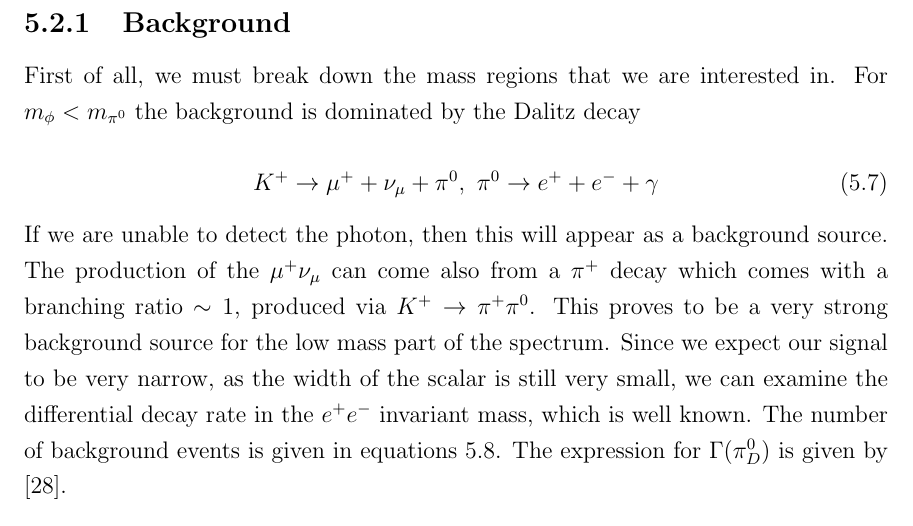
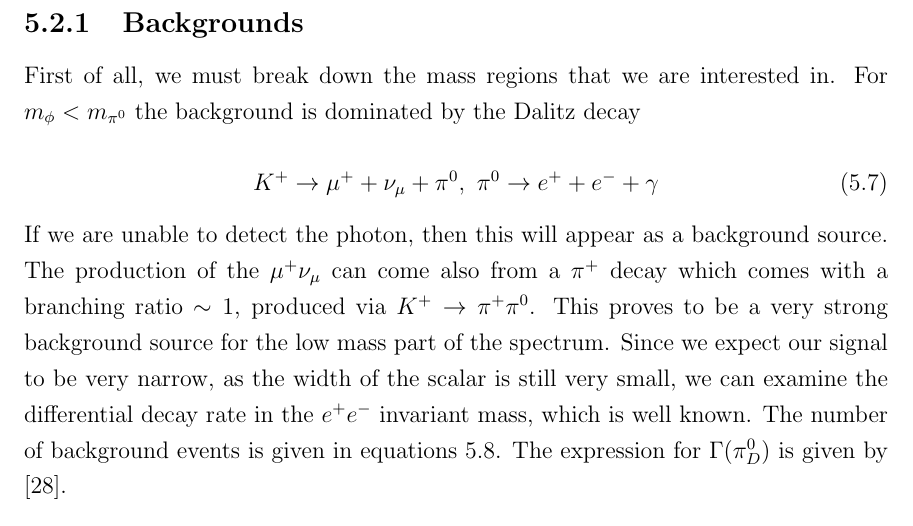
Before and after one commit to drglove/masters-thesis, a LaTeX thesis (thesis.tex, which reads chapters/5/sec_kaon.tex): part of page 42 of 55, cut at the place of the change. Compiled offline with pdfLaTeX.

Commit message:
Background > backgrounds

```diff
--- a/chapters/5/sec_kaon.tex
+++ b/chapters/5/sec_kaon.tex
@@ -9,7 +9,7 @@ For the signal, the scalar will radiate off of the anti-muon.
 This is preferential to a positron due to the increased coupling between the muon and electron.
 Furthermore, the background is more complicated and requires special treatment, which we will talk about now.
 
-\subsection{Background}
+\subsection{Backgrounds}
 First of all, we must break down the mass regions that we are interested in.
 For $m_\phi < m_{\pi^0}$ the background is dominated by the Dalitz decay
 
```
